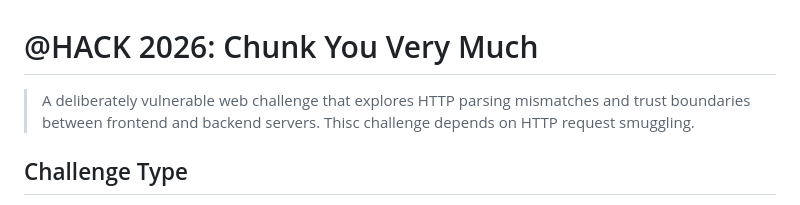
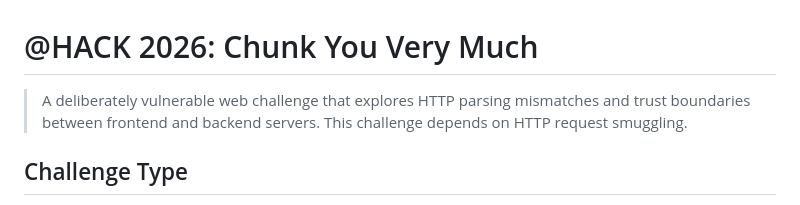
Before and after one commit to athack-ctf/chall2026-chunk-you-very-much, a Markdown page: README.md, the part around the change. Rendered like a GitHub page.

Commit message:
Fix typo in README description

```diff
--- a/README.md
+++ b/README.md
@@ -1,6 +1,6 @@
 # @HACK 2026: Chunk You Very Much
 
-> A deliberately vulnerable web challenge that explores HTTP parsing mismatches and trust boundaries between frontend and backend servers. Thisc challenge depends on HTTP request smuggling.
+> A deliberately vulnerable web challenge that explores HTTP parsing mismatches and trust boundaries between frontend and backend servers. This challenge depends on HTTP request smuggling.
 
 ## Challenge Type
 
```
